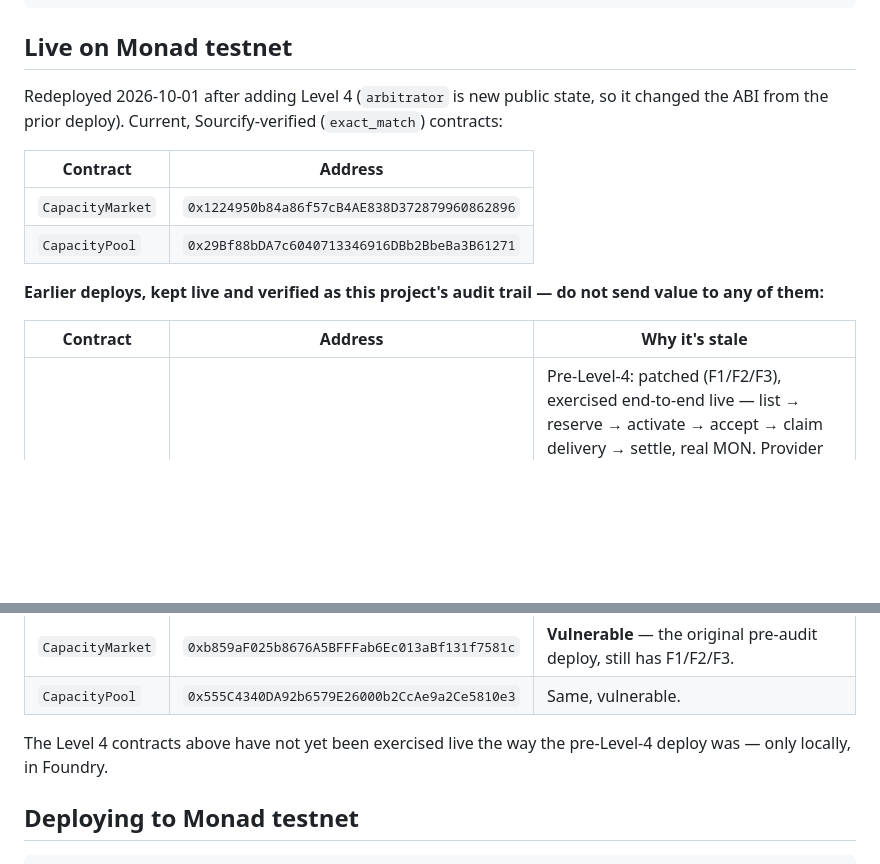
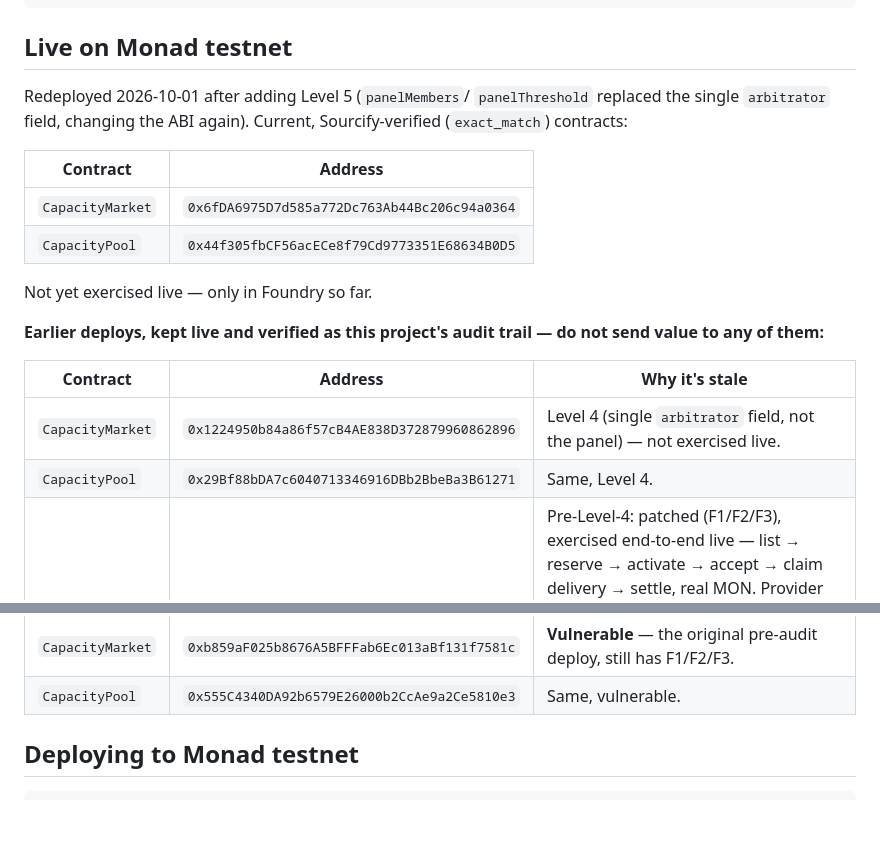
Before and after one commit to annatchijova/muster, a Markdown page: README.md, 2 parts joined by grey strips. GitHub-like rendering; blank space fills up the shorter version.

```diff
--- a/README.md
+++ b/README.md
@@ -137,27 +137,28 @@ forge test
 
 ## Live on Monad testnet
 
-Redeployed 2026-10-01 after adding Level 4 (`arbitrator` is new public
-state, so it changed the ABI from the prior deploy). Current,
-Sourcify-verified (`exact_match`) contracts:
+Redeployed 2026-10-01 after adding Level 5 (`panelMembers`/
+`panelThreshold` replaced the single `arbitrator` field, changing the ABI
+again). Current, Sourcify-verified (`exact_match`) contracts:
 
 | Contract | Address |
 |---|---|
-| `CapacityMarket` | `0x1224950b84a86f57cB4AE838D372879960862896` |
-| `CapacityPool` | `0x29Bf88bDA7c6040713346916DBb2BbeBa3B61271` |
+| `CapacityMarket` | `0x6fDA6975D7d585a772Dc763Ab44Bc206c94a0364` |
+| `CapacityPool` | `0x44f305fbCF56acECe8f79Cd9773351E68634B0D5` |
+
+Not yet exercised live — only in Foundry so far.
 
 **Earlier deploys, kept live and verified as this project's audit trail —
 do not send value to any of them:**
 
 | Contract | Address | Why it's stale |
 |---|---|---|
+| `CapacityMarket` | `0x1224950b84a86f57cB4AE838D372879960862896` | Level 4 (single `arbitrator` field, not the panel) — not exercised live. |
+| `CapacityPool` | `0x29Bf88bDA7c6040713346916DBb2BbeBa3B61271` | Same, Level 4. |
 | `CapacityMarket` | `0xD3cfAAaa8159146ed2281EBD87911AF5b683cE8f` | Pre-Level-4: patched (F1/F2/F3), exercised end-to-end live — list → reserve → activate → accept → claim delivery → settle, real MON. Provider collected exactly `price + collateral` (`0.07 MON`), contract balance returned to `0`. Representative tx hashes: `listCapacity` 0x2ef9c44c…ed23b, `claimDelivery` 0xeb6f1522…d709, `settle` 0xddf84f28…dd99. |
 | `CapacityPool` | `0x7d59c7CB9579dF0122a6bbB45b19796a91F2D32F` | Same pre-Level-4 patched version, same live exercise (`contribute` 0xefd50828…db13, `settleAssignment` 0xdf771375…da51, `0.03 MON` collected). |
 | `CapacityMarket` | `0xb859aF025b8676A5BFFFab6Ec013aBf131f7581c` | **Vulnerable** — the original pre-audit deploy, still has F1/F2/F3. |
 | `CapacityPool` | `0x555C4340DA92b6579E26000b2CcAe9a2Ce5810e3` | Same, vulnerable. |
-
-The Level 4 contracts above have not yet been exercised live the way the
-pre-Level-4 deploy was — only locally, in Foundry.
 
 ## Deploying to Monad testnet
 
```
Also changed, not shown: docs/TECHNICAL_README.md (+8 -9 lines).
